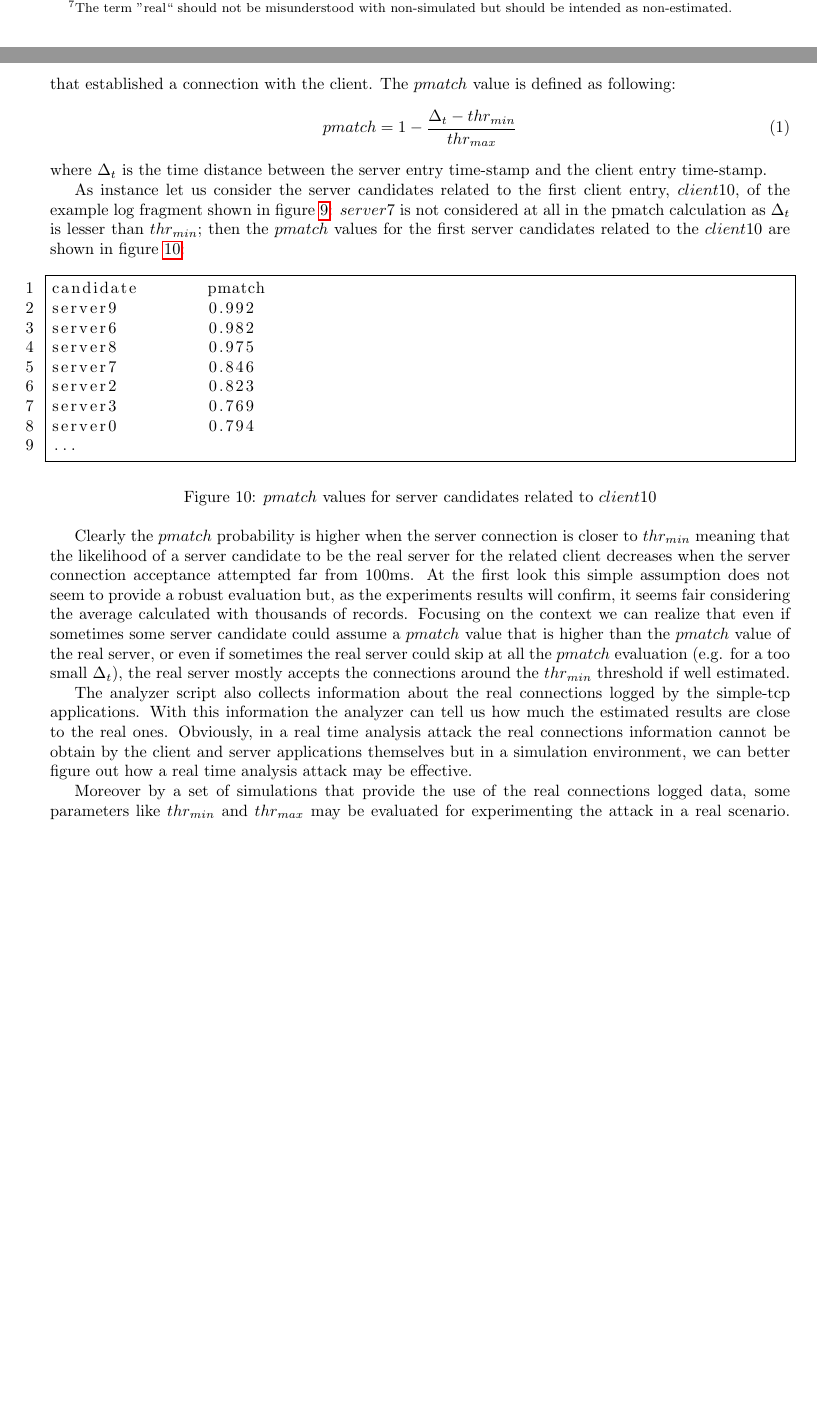
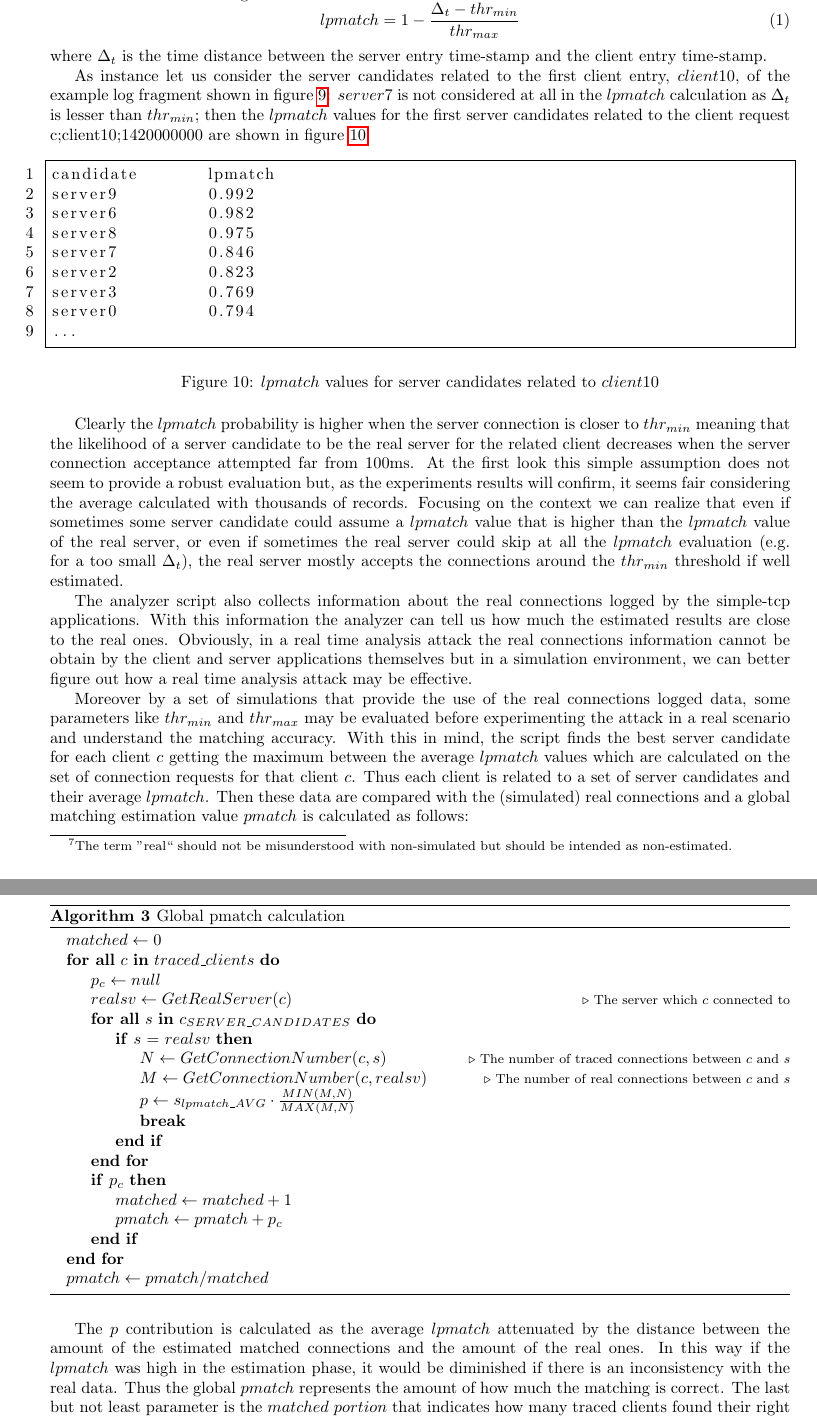
Before and after one commit to Security-Simulation/shadow-tor-eavesdropping-plugins, a LaTeX paper (Documentation/report/report.tex, which reads Documentation/report/core/analisys.tex): two parts of pages 12 and 13 of 17 before the commit and two parts of pages 13 and 14 of 18 after it, joined at a grey line, cut so that both start at the same text, the shorter picture padded with empty space. Compiled offline with pdfLaTeX.

Commit message:
Do not panic

```diff
--- a/Documentation/report/core/analisys.tex
+++ b/Documentation/report/core/analisys.tex
@@ -154,10 +155,11 @@ indicates how much a server candidate can be the real
 \footnote{The term ''real`` should not be misunderstood with
 non-simulated but should be intended as non-estimated.}
  server that
-established a connection with the client. The $pmatch$ value is defined
+accepted the $creq$
+client request. The $lpmatch$ value is defined
 as following:
 \begin{equation}
-pmatch = 1 - \frac{\Delta_t - thr_{min}}{thr_{max}}
+lpmatch = 1 - \frac{\Delta_t - thr_{min}}{thr_{max}}
 \end{equation}
 where $\Delta_t$ is the time distance between the server entry time-stamp and
 the client entry time-stamp.
@@ -165,12 +167,12 @@ the client entry time-stamp.
 As instance let us consider the server candidates related to the first
 client entry, $client10$, of the example log
 fragment shown in figure \ref{fig:example_log_file}:
-$server7$ is not considered at all in the pmatch calculation  as $\Delta_t$
-is lesser than $thr_{min}$; then the $pmatch$ values for the first server
-candidates related to the $client10$ are shown in figure \ref{fig:pmatch}:
+$server7$ is not considered at all in the $lpmatch$ calculation  as $\Delta_t$
+is lesser than $thr_{min}$; then the $lpmatch$ values for the first server
+candidates related to the client request c;client10;1420000000 are shown in figure \ref{fig:lpmatch}:
 \begin{figure}[h]
 \begin{lstlisting}[language=bash,frame=single, numbers=left]
-candidate 	pmatch
+candidate 	lpmatch
 server9 	0.992
 server6 	0.982
 server8 	0.975
@@ -180,11 +182,11 @@ server3  	0.769
 server0  	0.794
 ...
 \end{lstlisting}
-\caption{$pmatch$ values for server candidates related to $client10$}
-\label{fig:pmatch}
+\caption{$lpmatch$ values for server candidates related to $client10$}
+\label{fig:lpmatch}
 \end{figure}
 
-Clearly the $pmatch$ probability is higher when the server connection is
+Clearly the $lpmatch$ probability is higher when the server connection is
 closer to $thr_{min}$ meaning that the likelihood of a server
 candidate to be the real server for the related client decreases when
 the server connection acceptance attempted far from 100ms. At the
@@ -192,9 +194,9 @@ first look this simple
 assumption does not seem to provide a robust evaluation but, as the
 experiments results will confirm, it seems fair considering the average
 calculated with thousands of records. Focusing on the context we can realize that
-even if sometimes some server candidate could assume a $pmatch$ value
-that is higher than the $pmatch$ value of the real server, or even if sometimes the
-real server could skip at all the $pmatch$ evaluation (e.g.
+even if sometimes some server candidate could assume a $lpmatch$ value
+that is higher than the $lpmatch$ value of the real server, or even if sometimes the
+real server could skip at all the $lpmatch$ evaluation (e.g.
 for a too small $\Delta_t$), the real server mostly accepts
 the connections around the $thr_{min}$ threshold if well
 estimated.
@@ -206,11 +208,61 @@ close to the real ones. Obviously, in a real time analysis attack the real conne
 information cannot be obtain by the client and server applications themselves
 but in a simulation environment, we can better figure out how a real
 time analysis attack may be effective.
-%TODO tell that the final pmatch value is the pmatch average for each
-%candidate and show its formula
 
- Moreover by a set of simulations
+Moreover by a set of simulations
 that provide the use of the real connections logged data, some
-parameters like $thr_{min}$ and $thr_{max}$ may be evaluated for
-experimenting the attack in a real scenario. Also, the use of this technique
-by an attacker himself cannot be ruled out.
+parameters like $thr_{min}$ and $thr_{max}$ may be evaluated before
+experimenting the attack in a real scenario and understand the matching
+accuracy.
+With this in mind, the script
+finds the best server candidate for each client $c$ getting the maximum
+between the average
+$lpmatch$ values
+which are calculated on the set of connection requests for that
+client $c$. Thus each client is related to a set of server candidates
+and their average $lpmatch$.
+Then these data are
+compared with the (simulated) real connections and a global matching
+estimation value $pmatch$ is calculated as follows:
+
+\begin{algorithm}[H]
+\caption{Global pmatch calculation}
+\begin{algorithmic}
+\State $matched \gets 0$
+\ForAll {$c$ \textbf{in} $traced\_clients$}
+	\State $p_c \gets null$
+	\State $realsv \gets GetRealServer(c)$
+	{\footnotesize \Comment The server which $c$ connected to}
+	\ForAll {$s$ \textbf{in} $c_{SERVER\_CANDIDATES}$}
+		\If {$s$ = $realsv$}
+			\State $N \gets GetConnectionNumber(c, s) $
+			{\footnotesize \Comment The number of traced connections between $c$ and $s$}
+			\State $M \gets GetConnectionNumber(c, realsv)$
+			{\footnotesize \Comment The number of real connections between $c$ and $s$}
+
+			\State $p \gets s_{lpmatch\_AVG} \cdot \frac{ MIN(M, N)}{
+MAX(M, N)}$
+		\State \textbf{break}
+		\EndIf
+	\EndFor
+	\If {$p_c$}
+		\State $matched \gets matched + 1$
+		\State $pmatch \gets pmatch + p_c$
+	\EndIf
+\EndFor
+
+\State $pmatch \gets pmatch / matched$
+
+\end{algorithmic}
+\label{alg:launcher}
+\end{algorithm}
+
+The $p$ contribution is calculated as the average
+$lpmatch$ attenuated by the distance between the amount of the estimated matched connections
+and the amount of the real ones. In this way if the $lpmatch$ was high
+in the estimation phase, it would be diminished if there is an
+inconsistency with the real data.
+Thus the global $pmatch$ represents the amount of how much the matching
+is correct.
+The last but not least parameter is the $matched$ $portion$ that indicates
+how many traced clients found their right server.
--- a/Documentation/report/report.tex
+++ b/Documentation/report/report.tex
@@ -3,6 +3,7 @@
 \usepackage[utf8]{inputenc}
 \usepackage{hyperref}
 \usepackage{graphicx}
+\usepackage{subcaption}
 \usepackage{pdfpages}
 \usepackage{wrapfig}
 \usepackage{listings}
@@ -17,7 +18,7 @@
 
 \title{Timing Analysis Attack Simulation in Tor Networks}
 
-\author{Matteo Martelli, Davide Berardi}
+\author{Davide Berardi, Matteo Martelli}
 
 \date{\today}
 \tikzset{
```
Also changed, not shown: Documentation/report/Makefile, Documentation/report/report.pdf, Documentation/report/core/analisys.tex (76 more changed lines), 1 other file.
